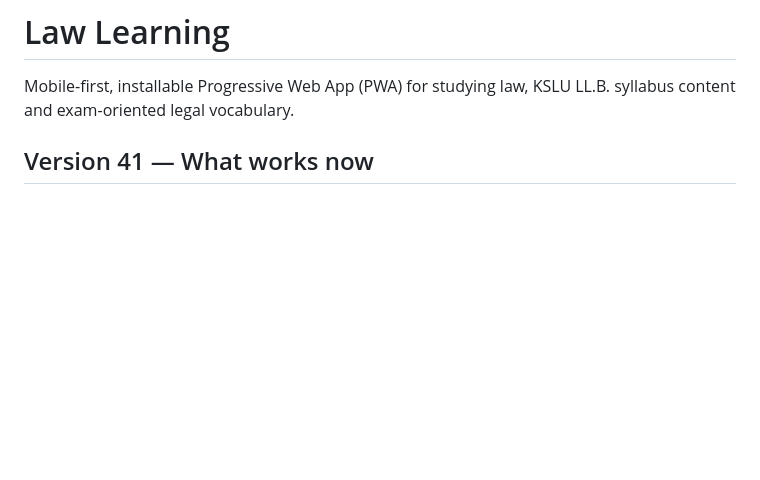
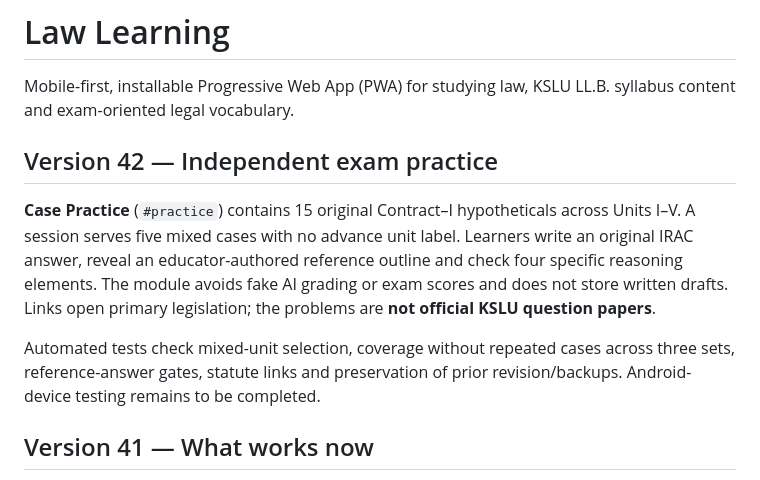
Before and after one commit to Manojislearning/law-learning, a Markdown page: README.md, the part around the change. GitHub-like rendering; blank space fills up the shorter version.

Commit message:
Document case practice entry, honest self-check and no essay persistence in release 42

```diff
--- a/README.md
+++ b/README.md
@@ -1,6 +1,12 @@
 # Law Learning
 
 Mobile-first, installable Progressive Web App (PWA) for studying law, KSLU LL.B. syllabus content and exam-oriented legal vocabulary.
+
+## Version 42 — Independent exam practice
+
+**Case Practice** (`#practice`) contains 15 original Contract–I hypotheticals across Units I–V. A session serves five mixed cases with no advance unit label. Learners write an original IRAC answer, reveal an educator-authored reference outline and check four specific reasoning elements. The module avoids fake AI grading or exam scores and does not store written drafts. Links open primary legislation; the problems are **not official KSLU question papers**.
+
+Automated tests check mixed-unit selection, coverage without repeated cases across three sets, reference-answer gates, statute links and preservation of prior revision/backups. Android-device testing remains to be completed.
 
 ## Version 41 — What works now
 
```
